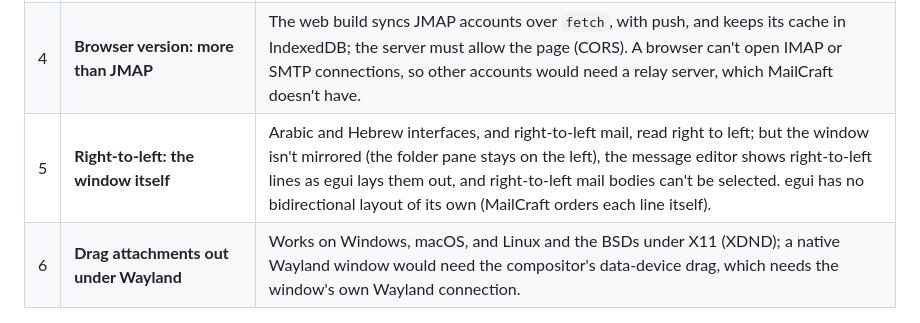
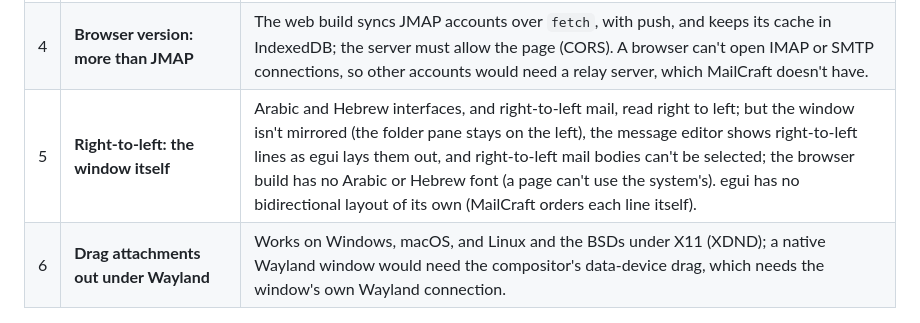
Before and after one commit to ZIDAN44/mailcraft, a Markdown page: docs/gaps.md, the part around the change. Drawn GitHub-style.

Commit message:
Docs: the browser has no right-to-left font
Co-Authored-By: Claude Opus 5.5 <noreply@anthropic.com>

```diff
--- a/docs/gaps.md
+++ b/docs/gaps.md
@@ -15,7 +15,7 @@ _Status: v0.1, 2026-10-15._
 | 2 | **On-premises Exchange: calendars and finding the server** | Mail and automatic replies work through EWS (NTLM or Basic); its calendars and contacts aren't synced over EWS yet, the server's address is typed in (no Autodiscover), and Kerberos-only servers can't be signed in to. ActiveSync is licensed and out of scope. |
 | 3 | **Outlook data files: tasks, and files inside attached messages** | `.pst` files open with their mail, contacts and calendar, and accounts export to `.pst` (mail). Tasks and notes are skipped; an attached message comes in without its own attachments (the reader doesn't expose them); export writes mail only (the writer has no contact or appointment items) and leaves out flags. |
 | 4 | **Browser version: more than JMAP** | The web build syncs JMAP accounts over `fetch`, with push, and keeps its cache in IndexedDB; the server must allow the page (CORS). A browser can't open IMAP or SMTP connections, so other accounts would need a relay server, which MailCraft doesn't have. |
-| 5 | **Right-to-left: the window itself** | Arabic and Hebrew interfaces, and right-to-left mail, read right to left; but the window isn't mirrored (the folder pane stays on the left), the message editor shows right-to-left lines as egui lays them out, and right-to-left mail bodies can't be selected. egui has no bidirectional layout of its own (MailCraft orders each line itself). |
+| 5 | **Right-to-left: the window itself** | Arabic and Hebrew interfaces, and right-to-left mail, read right to left; but the window isn't mirrored (the folder pane stays on the left), the message editor shows right-to-left lines as egui lays them out, and right-to-left mail bodies can't be selected; the browser build has no Arabic or Hebrew font (a page can't use the system's). egui has no bidirectional layout of its own (MailCraft orders each line itself). |
 | 6 | **Drag attachments out under Wayland** | Works on Windows, macOS, and Linux and the BSDs under X11 (XDND); a native Wayland window would need the compositor's data-device drag, which needs the window's own Wayland connection. |
 
 ## Done
```
